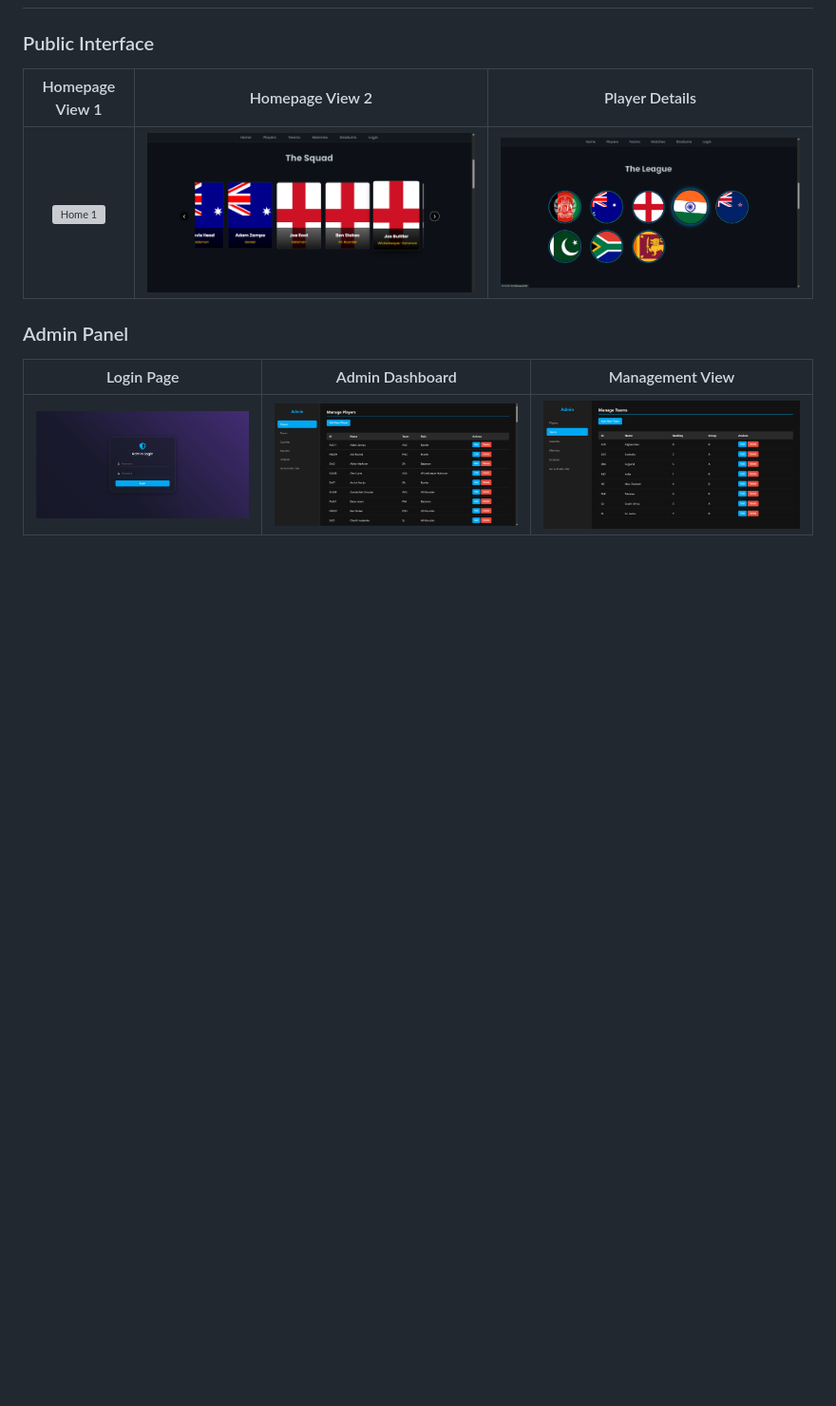
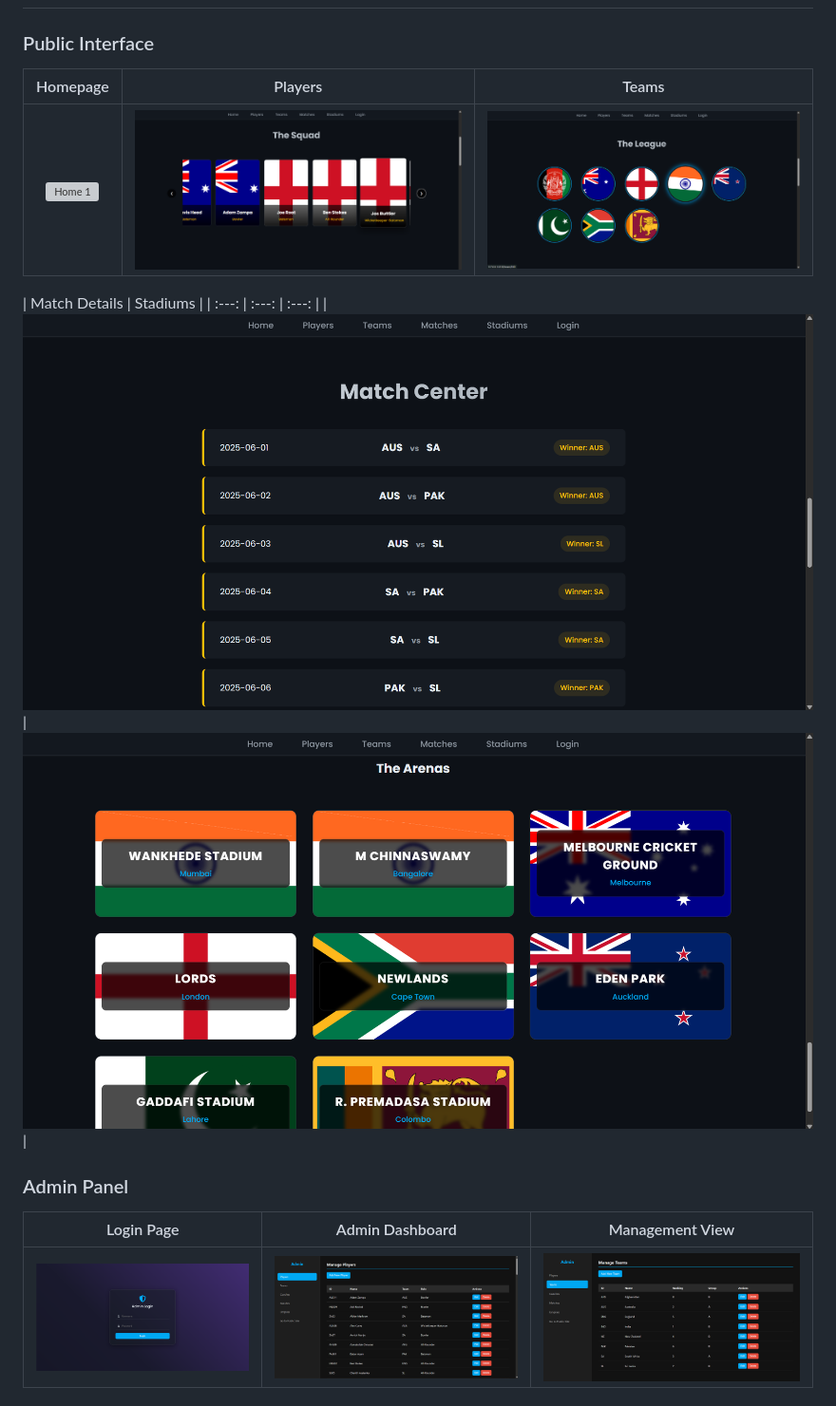
Before and after one commit to aryandias7/WicketDesk, a Markdown page: README.md, the part around the change. Shown at 95% size. GitHub-like rendering; blank space fills up the shorter version; grey boxes are pictures that could not be loaded.

Commit message:
Updating screenshots in README

```diff
--- a/README.md
+++ b/README.md
@@ -25,9 +25,13 @@ WicketBase is a full-stack web application built with Python (Flask) and MySQL t
 ## Screenshots
 
 ### Public Interface
-| Homepage View 1 | Homepage View 2 | Player Details |
+| Homepage | Players | Teams |
 | :---: | :---: | :---: |
 | ![Home 1](screenshots/home_1.png) | ![Home 2](screenshots/home_2.png) | ![Home 3](screenshots/home_3.png) |
+
+| Match Details | Stadiums |
+| :---: | :---: | :---: |
+| ![Home 4](screenshots/home_4.png) | ![Home 5](screenshots/home_5.png) |
 
 ### Admin Panel
 | Login Page | Admin Dashboard | Management View |
```
